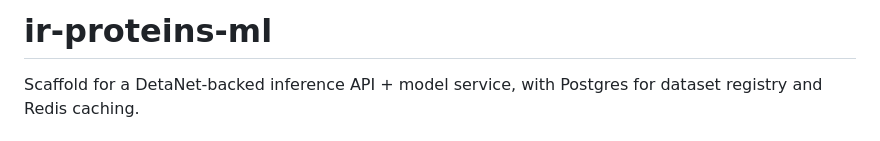
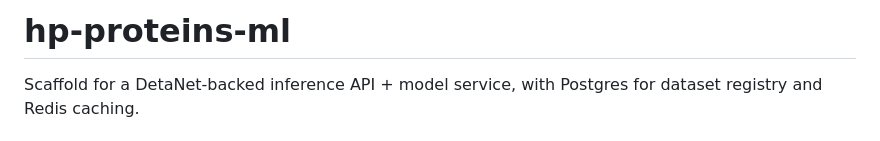
Before and after one commit to Arcadia-Science/2026-hp-peptides-ml, a Markdown page: README.md, the part around the change. Rendered like a GitHub page.

Commit message:
Rename project in README
Updated project name from 'ir-proteins-ml' to 'hp-proteins-ml'.

Signed-off-by: Rahul Khorana <RAHULKHORANA7170580@gmail.com>

```diff
--- a/README.md
+++ b/README.md
@@ -1,4 +1,4 @@
-# ir-proteins-ml
+# hp-proteins-ml
 
 Scaffold for a DetaNet-backed inference API + model service, with Postgres for dataset registry and Redis caching.
 
```
